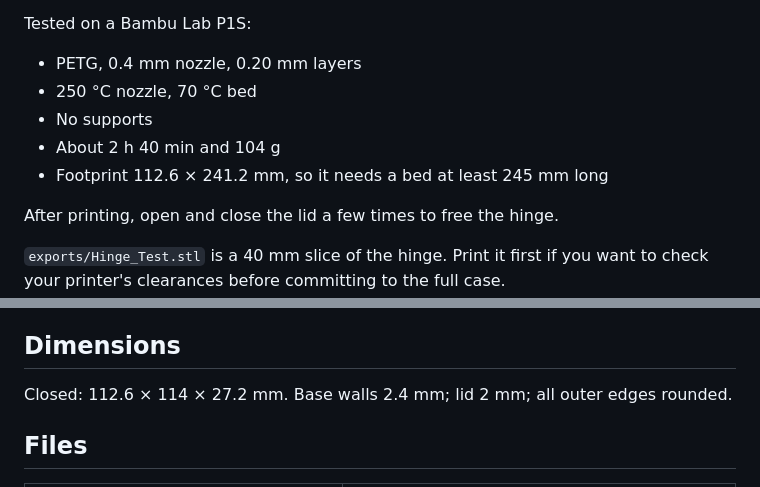
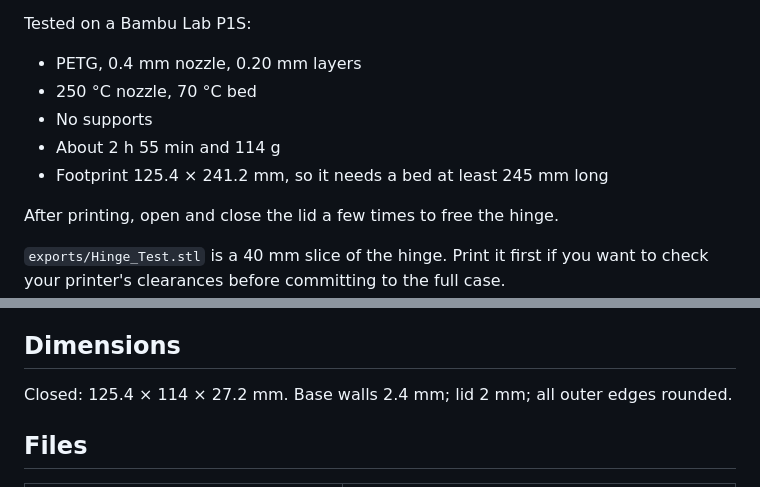
Before and after one commit to Prophet60191/m5stack-cardputer-zero-case, a Markdown page: README.md, 2 parts joined by grey strips. GitHub-like rendering.

```diff
--- a/README.md
+++ b/README.md
@@ -25,8 +32,8 @@ Tested on a Bambu Lab P1S:
 - PETG, 0.4 mm nozzle, 0.20 mm layers
 - 250 °C nozzle, 70 °C bed
 - No supports
-- About 2 h 40 min and 104 g
-- Footprint 112.6 × 241.2 mm, so it needs a bed at least 245 mm long
+- About 2 h 55 min and 114 g
+- Footprint 125.4 × 241.2 mm, so it needs a bed at least 245 mm long
 
 After printing, open and close the lid a few times to free the hinge.
 
@@ -42,7 +49,7 @@ clearances before committing to the full case.
 
 ## Dimensions
 
-Closed: 112.6 × 114 × 27.2 mm. Base walls 2.4 mm; lid 2 mm; all outer edges rounded.
+Closed: 125.4 × 114 × 27.2 mm. Base walls 2.4 mm; lid 2 mm; all outer edges rounded.
 
 ## Files
 
```
Also changed, not shown: other parts of README.md (+9 -2 lines), docs/layout.png, docs/photo-loaded.jpg (added), 3 other files.
